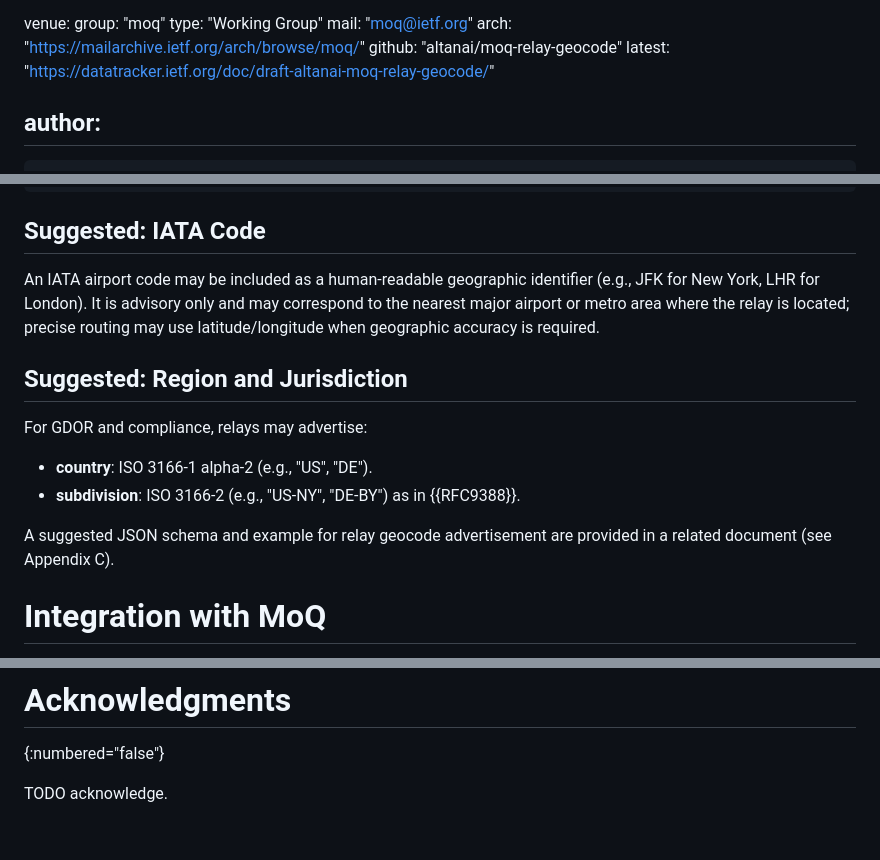
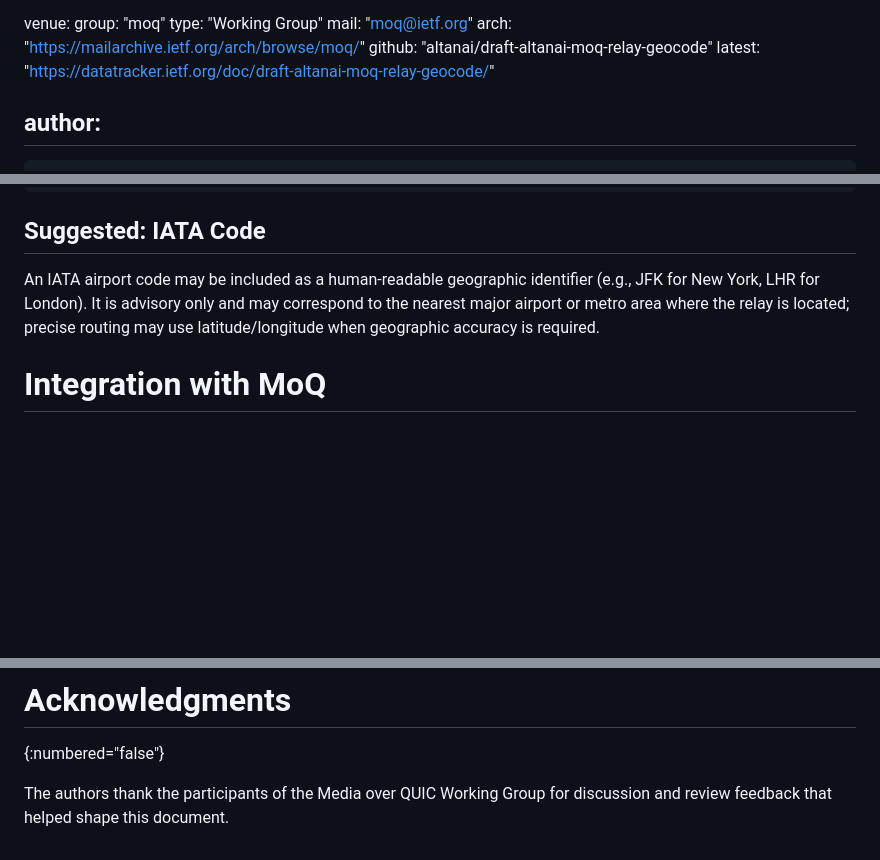
Before and after one commit to altanai/draft-altanai-moq-relay-geocode, a Markdown page: draft-altanai-moq-relay-geocode.md, 3 parts joined by grey strips. GitHub-like rendering; blank space fills up the shorter version.

Commit message:
draft: update metadata for -01 submission

```diff
--- a/draft-altanai-moq-relay-geocode.md
+++ b/draft-altanai-moq-relay-geocode.md
@@ -26,7 +26,7 @@ venue:
   type: "Working Group"
   mail: "moq@ietf.org"
   arch: "https://mailarchive.ietf.org/arch/browse/moq/"
-  github: "altanai/moq-relay-geocode"
+  github: "altanai/draft-altanai-moq-relay-geocode"
   latest: "https://datatracker.ietf.org/doc/draft-altanai-moq-relay-geocode/"
 
 author:
@@ -178,15 +178,6 @@ Example (JSON):
 
 An IATA airport code may be included as a human-readable geographic identifier (e.g., JFK for New York, LHR for London). It is advisory only and may correspond to the nearest major airport or metro area where the relay is located; precise routing may use latitude/longitude when geographic accuracy is required.
 
-## Suggested: Region and Jurisdiction
-
-For GDOR and compliance, relays may advertise:
-
-- **country**: ISO 3166-1 alpha-2 (e.g., "US", "DE").
-- **subdivision**: ISO 3166-2 (e.g., "US-NY", "DE-BY") as in {{RFC9388}}.
-
-A suggested JSON schema and example for relay geocode advertisement are provided in a related document (see Appendix C).
-
 # Integration with MoQ
 
 This document proposes several integration options for geocode advertisement and path tracing.
@@ -325,4 +316,5 @@ The JSON schema and example for relay geocode advertisement are defined in the r
 # Acknowledgments
 {:numbered="false"}
 
-TODO acknowledge.
+The authors thank the participants of the Media over QUIC Working Group for
+discussion and review feedback that helped shape this document.
```
Also changed, not shown: other parts of draft-altanai-moq-relay-geocode.md (+2 -2 lines).
